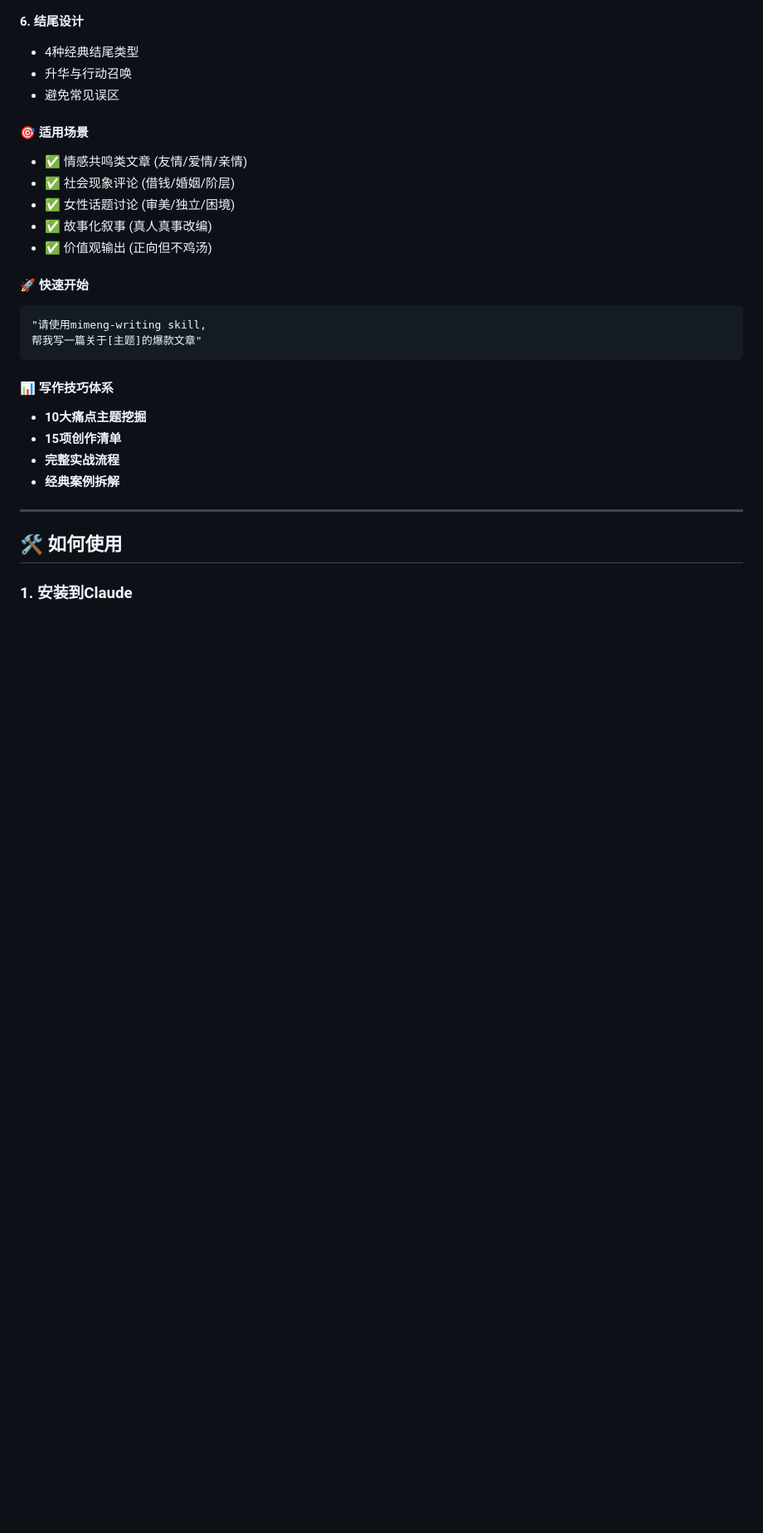
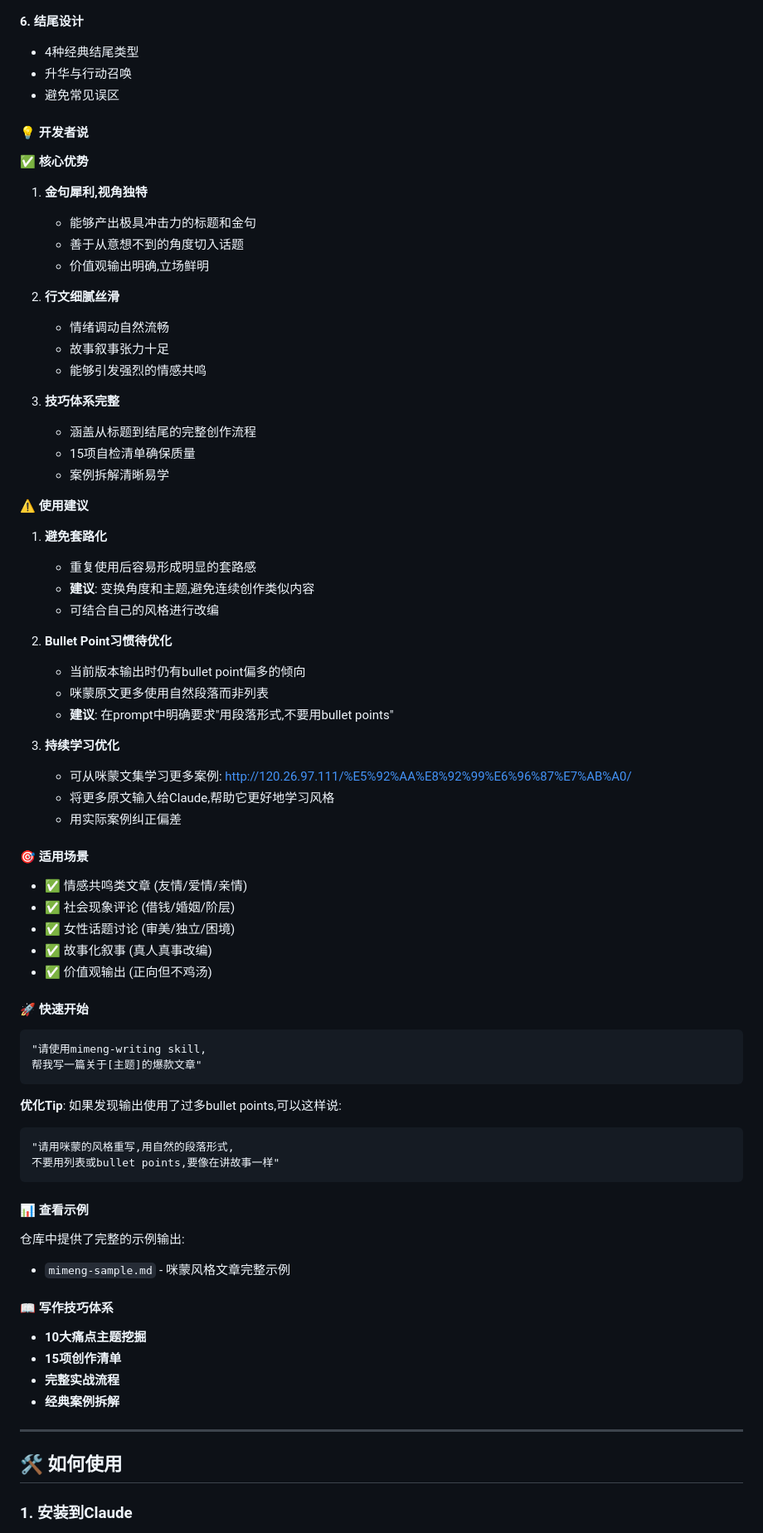
Before and after one commit to fleurytian/awesome-claude-skills, a Markdown page: README.md, the part around one of its changes. Shown at 83% size. Drawn GitHub-style; blank space fills up the shorter version.

````diff
--- a/README.md
+++ b/README.md
@@ -97,6 +136,42 @@
 - 升华与行动召唤
 - 避免常见误区
 
+#### 💡 开发者说
+
+**✅ 核心优势**
+
+1. **金句犀利,视角独特**
+   - 能够产出极具冲击力的标题和金句
+   - 善于从意想不到的角度切入话题
+   - 价值观输出明确,立场鲜明
+
+2. **行文细腻丝滑**
+   - 情绪调动自然流畅
+   - 故事叙事张力十足
+   - 能够引发强烈的情感共鸣
+
+3. **技巧体系完整**
+   - 涵盖从标题到结尾的完整创作流程
+   - 15项自检清单确保质量
+   - 案例拆解清晰易学
+
+**⚠️ 使用建议**
+
+1. **避免套路化**
+   - 重复使用后容易形成明显的套路感
+   - **建议**: 变换角度和主题,避免连续创作类似内容
+   - 可结合自己的风格进行改编
+
+2. **Bullet Point习惯待优化**
+   - 当前版本输出时仍有bullet point偏多的倾向
+   - 咪蒙原文更多使用自然段落而非列表
+   - **建议**: 在prompt中明确要求"用段落形式,不要用bullet points"
+
+3. **持续学习优化**
+   - 可从咪蒙文集学习更多案例: http://120.26.97.111/%E5%92%AA%E8%92%99%E6%96%87%E7%AB%A0/
+   - 将更多原文输入给Claude,帮助它更好地学习风格
+   - 用实际案例纠正偏差
+
 #### 🎯 适用场景
 
 - ✅ 情感共鸣类文章 (友情/爱情/亲情)
@@ -112,7 +187,18 @@
 帮我写一篇关于[主题]的爆款文章"
 ```
 
-#### 📊 写作技巧体系
+**优化Tip**: 如果发现输出使用了过多bullet points,可以这样说:
+```
+"请用咪蒙的风格重写,用自然的段落形式,
+不要用列表或bullet points,要像在讲故事一样"
+```
+
+#### 📊 查看示例
+
+仓库中提供了完整的示例输出:
+- `mimeng-sample.md` - 咪蒙风格文章完整示例
+
+#### 📖 写作技巧体系
 
 - **10大痛点主题挖掘**
 - **15项创作清单**
````
Also changed, not shown: other parts of README.md (+94 -7 lines).
